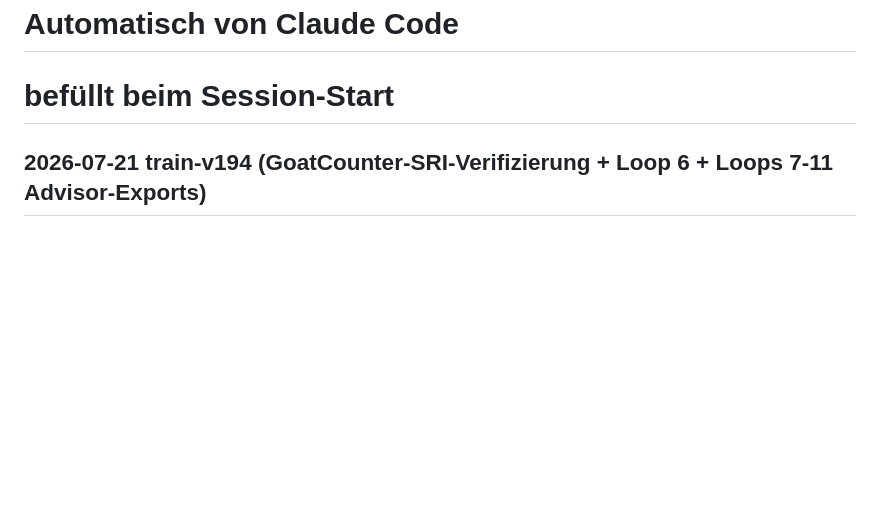
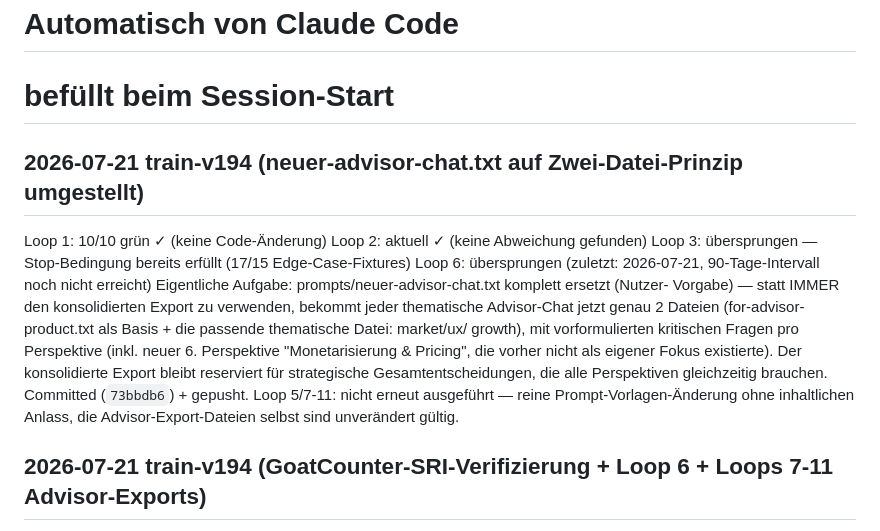
Before and after one commit to 777random/TRAIN, a Markdown page: SESSION_LOG.md, the part around the change. Drawn GitHub-style; blank space fills up the shorter version.

Commit message:
chore: SESSION_LOG.md Eintrag für neuer-advisor-chat.txt Umstellung

```diff
--- a/SESSION_LOG.md
+++ b/SESSION_LOG.md
@@ -1,6 +1,24 @@
 # TRAIN — Session Log
 # Automatisch von Claude Code
 # befüllt beim Session-Start
+
+## 2026-07-21 train-v194 (neuer-advisor-chat.txt auf Zwei-Datei-Prinzip umgestellt)
+Loop 1: 10/10 grün ✓ (keine Code-Änderung)
+Loop 2: aktuell ✓ (keine Abweichung gefunden)
+Loop 3: übersprungen — Stop-Bedingung bereits erfüllt (17/15 Edge-Case-Fixtures)
+Loop 6: übersprungen (zuletzt: 2026-07-21, 90-Tage-Intervall noch nicht erreicht)
+Eigentliche Aufgabe: prompts/neuer-advisor-chat.txt komplett ersetzt (Nutzer-
+  Vorgabe) — statt IMMER den konsolidierten Export zu verwenden, bekommt
+  jeder thematische Advisor-Chat jetzt genau 2 Dateien (for-advisor-
+  product.txt als Basis + die passende thematische Datei: market/ux/
+  growth), mit vorformulierten kritischen Fragen pro Perspektive (inkl.
+  neuer 6. Perspektive "Monetarisierung & Pricing", die vorher nicht als
+  eigener Fokus existierte). Der konsolidierte Export bleibt reserviert
+  für strategische Gesamtentscheidungen, die alle Perspektiven
+  gleichzeitig brauchen. Committed (`73bbdb6`) + gepusht.
+Loop 5/7-11: nicht erneut ausgeführt — reine Prompt-Vorlagen-Änderung
+  ohne inhaltlichen Anlass, die Advisor-Export-Dateien selbst sind
+  unverändert gültig.
 
 ## 2026-07-21 train-v194 (GoatCounter-SRI-Verifizierung + Loop 6 + Loops 7-11 Advisor-Exports)
 Loop 1: 10/10 grün ✓ (keine Code-Änderung in dieser Session)
```
